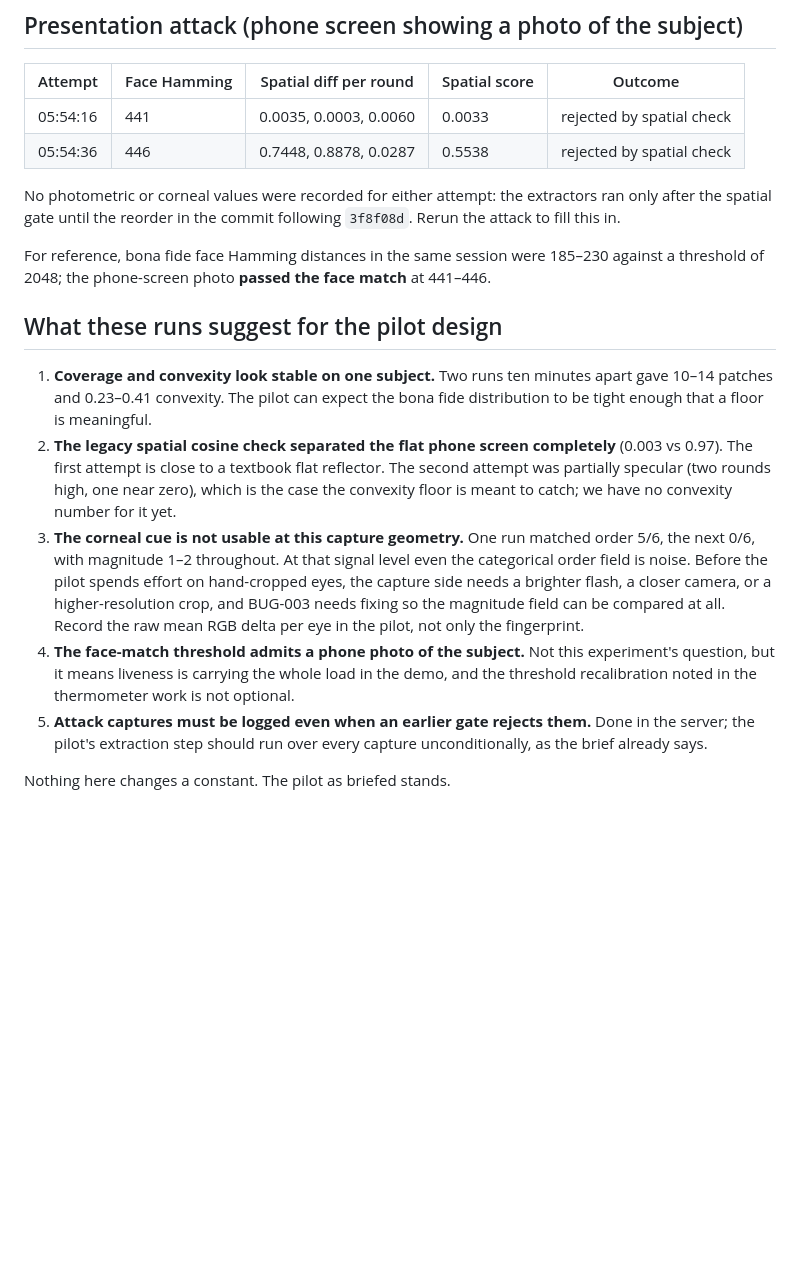
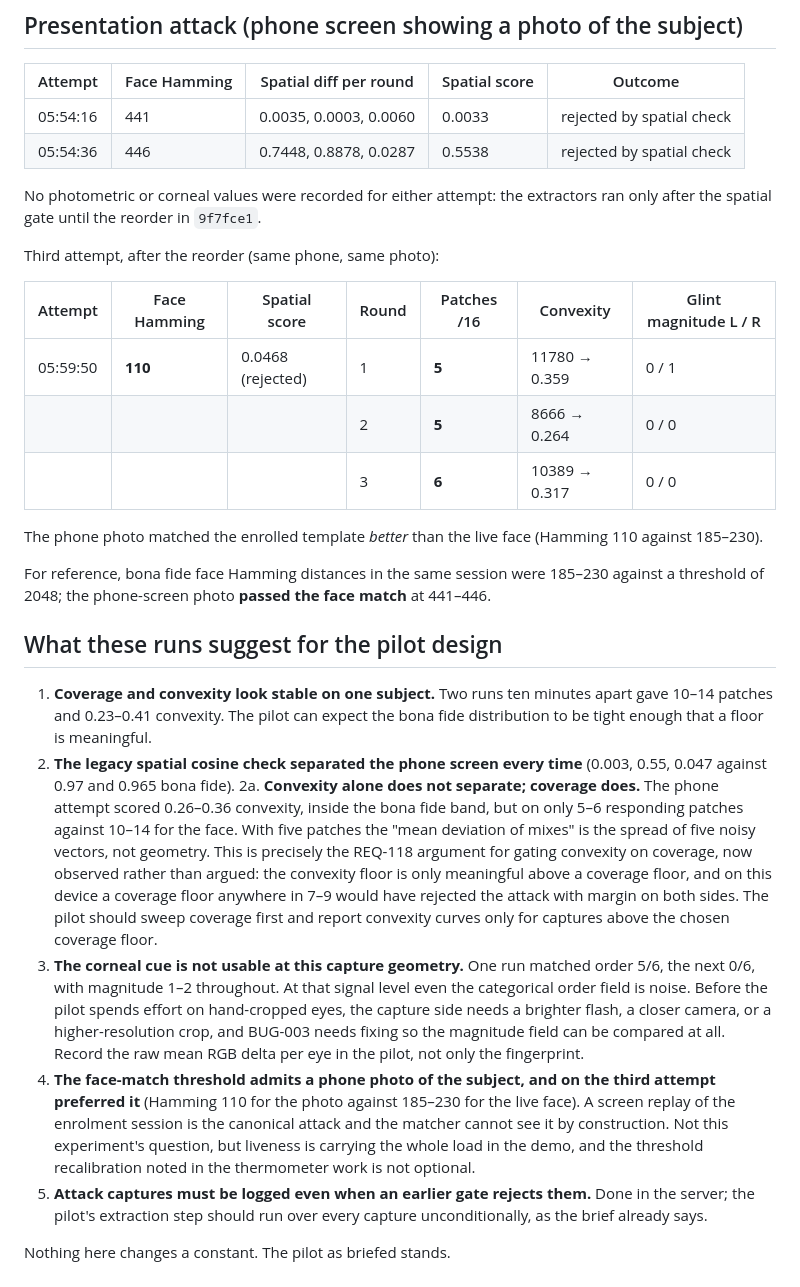
Before and after one commit to anuna-research/sable, a Markdown page: docs/experiments/EXP-003-prepilot-notes.md, the part around the change. Drawn GitHub-style; blank space fills up the shorter version.

Commit message:
docs(EXP-003): phone-screen attempt with geometric evidence
Coverage 5-6/16 vs 10-14 bona fide; convexity inside the bona fide band,
so the coverage floor is the separating cue and convexity must be gated
on it (REQ-118, now observed). Photo matched the template at Hamming 110.

Co-Authored-By: Claude Fable 5.1 <noreply@anthropic.com>
Claude-Session: https://claude.ai/code/session_01U6LGSv1py9PAJvPy8atERW

```diff
--- a/docs/experiments/EXP-003-prepilot-notes.md
+++ b/docs/experiments/EXP-003-prepilot-notes.md
@@ -38,8 +38,18 @@ in-circuit liveness bit **0** on both, per [[BUG-003-expected-fingerprint-magnit
 | 05:54:36 | 446 | 0.7448, 0.8878, 0.0287 | 0.5538 | rejected by spatial check |
 
 No photometric or corneal values were recorded for either attempt: the
-extractors ran only after the spatial gate until the reorder in the commit
-following `3f8f08d`. Rerun the attack to fill this in.
+extractors ran only after the spatial gate until the reorder in `9f7fce1`.
+
+Third attempt, after the reorder (same phone, same photo):
+
+| Attempt | Face Hamming | Spatial score | Round | Patches /16 | Convexity | Glint magnitude L / R |
+|---------|--------------|---------------|-------|-------------|-----------|------------------------|
+| 05:59:50 | **110** | 0.0468 (rejected) | 1 | **5** | 11780 → 0.359 | 0 / 1 |
+| | | | 2 | **5** | 8666 → 0.264 | 0 / 0 |
+| | | | 3 | **6** | 10389 → 0.317 | 0 / 0 |
+
+The phone photo matched the enrolled template *better* than the live face
+(Hamming 110 against 185–230).
 
 For reference, bona fide face Hamming distances in the same session were
 185–230 against a threshold of 2048; the phone-screen photo **passed the face
@@ -50,11 +60,18 @@ match** at 441–446.
 1. **Coverage and convexity look stable on one subject.** Two runs ten minutes
    apart gave 10–14 patches and 0.23–0.41 convexity. The pilot can expect the
    bona fide distribution to be tight enough that a floor is meaningful.
-2. **The legacy spatial cosine check separated the flat phone screen
-   completely** (0.003 vs 0.97). The first attempt is close to a textbook flat
-   reflector. The second attempt was partially specular (two rounds high, one
-   near zero), which is the case the convexity floor is meant to catch; we have
-   no convexity number for it yet.
+2. **The legacy spatial cosine check separated the phone screen every time**
+   (0.003, 0.55, 0.047 against 0.97 and 0.965 bona fide).
+2a. **Convexity alone does not separate; coverage does.** The phone attempt
+   scored 0.26–0.36 convexity, inside the bona fide band, but on only 5–6
+   responding patches against 10–14 for the face. With five patches the
+   "mean deviation of mixes" is the spread of five noisy vectors, not
+   geometry. This is precisely the REQ-118 argument for gating convexity on
+   coverage, now observed rather than argued: the convexity floor is only
+   meaningful above a coverage floor, and on this device a coverage floor
+   anywhere in 7–9 would have rejected the attack with margin on both sides.
+   The pilot should sweep coverage first and report convexity curves only
+   for captures above the chosen coverage floor.
 3. **The corneal cue is not usable at this capture geometry.** One run matched
    order 5/6, the next 0/6, with magnitude 1–2 throughout. At that signal level
    even the categorical order field is noise. Before the pilot spends effort
@@ -62,10 +79,12 @@ match** at 441–446.
    camera, or a higher-resolution crop, and BUG-003 needs fixing so the
    magnitude field can be compared at all. Record the raw mean RGB delta per
    eye in the pilot, not only the fingerprint.
-4. **The face-match threshold admits a phone photo of the subject.** Not this
-   experiment's question, but it means liveness is carrying the whole load in
-   the demo, and the threshold recalibration noted in the thermometer work is
-   not optional.
+4. **The face-match threshold admits a phone photo of the subject, and on the
+   third attempt preferred it** (Hamming 110 for the photo against 185–230 for
+   the live face). A screen replay of the enrolment session is the canonical
+   attack and the matcher cannot see it by construction. Not this experiment's
+   question, but liveness is carrying the whole load in the demo, and the
+   threshold recalibration noted in the thermometer work is not optional.
 5. **Attack captures must be logged even when an earlier gate rejects them.**
    Done in the server; the pilot's extraction step should run over every
    capture unconditionally, as the brief already says.
```
